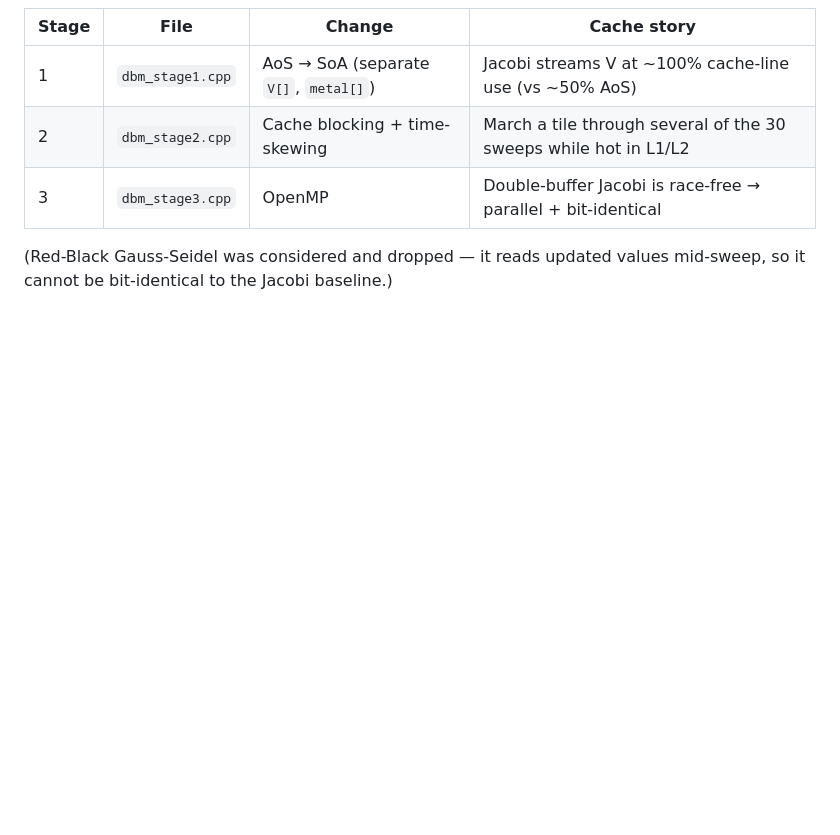
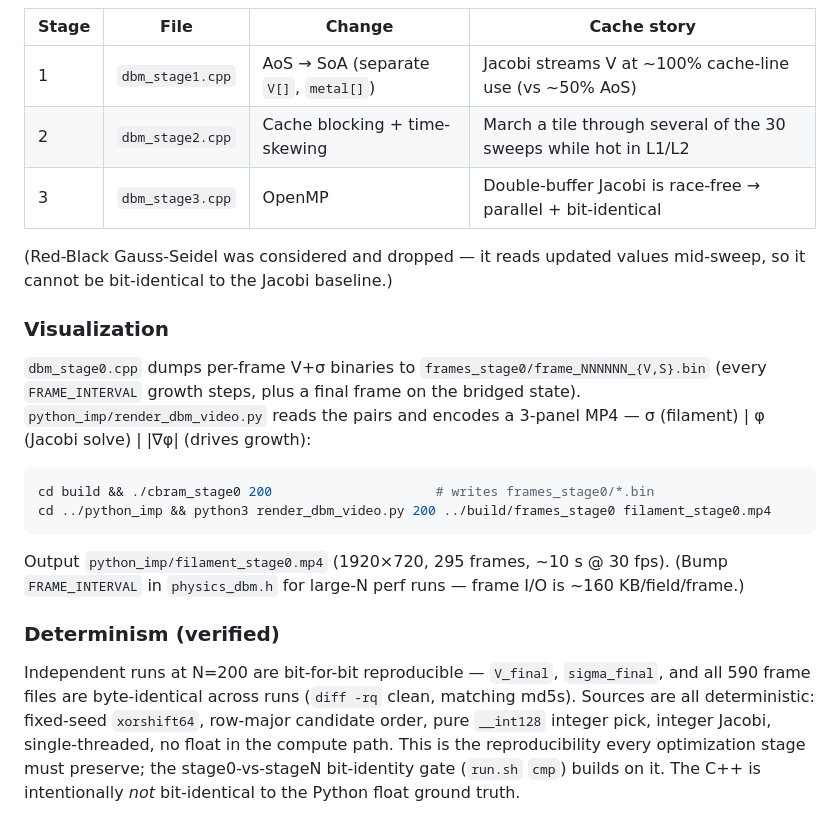
Before and after one commit to matanco64/HWSW_HW1_CBRAM, a Markdown page: cbram_progress.md, the part around the change. GitHub-like rendering; blank space fills up the shorter version.

````diff
--- a/cbram_progress.md
+++ b/cbram_progress.md
@@ -105,3 +105,27 @@ integer math → bit-identity holds).
 
 (Red-Black Gauss-Seidel was considered and dropped — it reads updated values mid-sweep, so it
 cannot be bit-identical to the Jacobi baseline.)
+
+### Visualization
+
+`dbm_stage0.cpp` dumps per-frame V+σ binaries to `frames_stage0/frame_NNNNNN_{V,S}.bin`
+(every `FRAME_INTERVAL` growth steps, plus a final frame on the bridged state).
+`python_imp/render_dbm_video.py` reads the pairs and encodes a 3-panel MP4 — σ (filament) |
+φ (Jacobi solve) | |∇φ| (drives growth):
+
+```bash
+cd build && ./cbram_stage0 200                     # writes frames_stage0/*.bin
+cd ../python_imp && python3 render_dbm_video.py 200 ../build/frames_stage0 filament_stage0.mp4
+```
+
+Output `python_imp/filament_stage0.mp4` (1920×720, 295 frames, ~10 s @ 30 fps).
+(Bump `FRAME_INTERVAL` in `physics_dbm.h` for large-N perf runs — frame I/O is ~160 KB/field/frame.)
+
+### Determinism (verified)
+
+Independent runs at N=200 are bit-for-bit reproducible — `V_final`, `sigma_final`, and all 590
+frame files are byte-identical across runs (`diff -rq` clean, matching md5s). Sources are all
+deterministic: fixed-seed `xorshift64`, row-major candidate order, pure `__int128` integer pick,
+integer Jacobi, single-threaded, no float in the compute path. This is the reproducibility every
+optimization stage must preserve; the stage0-vs-stageN bit-identity gate (`run.sh` `cmp`) builds
+on it. The C++ is intentionally *not* bit-identical to the Python float ground truth.
````
Also changed, not shown: prompts.md (+12 -0 lines).
